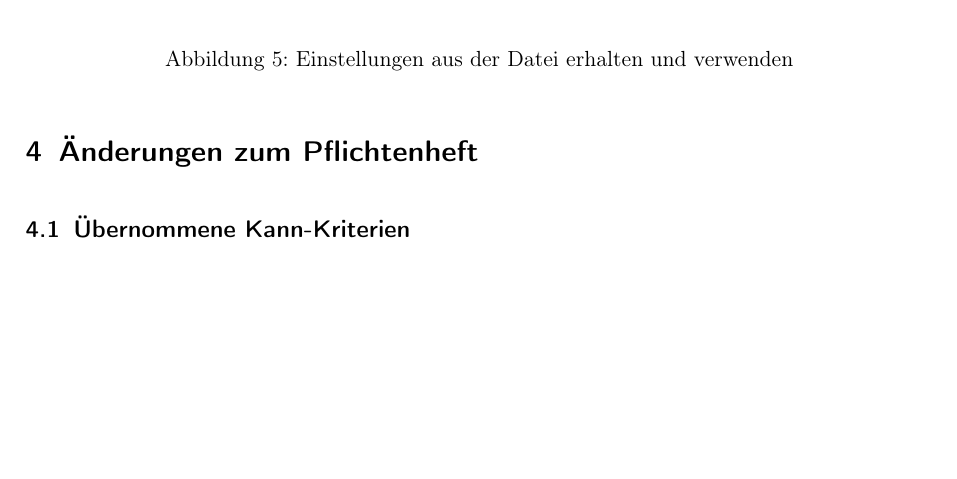
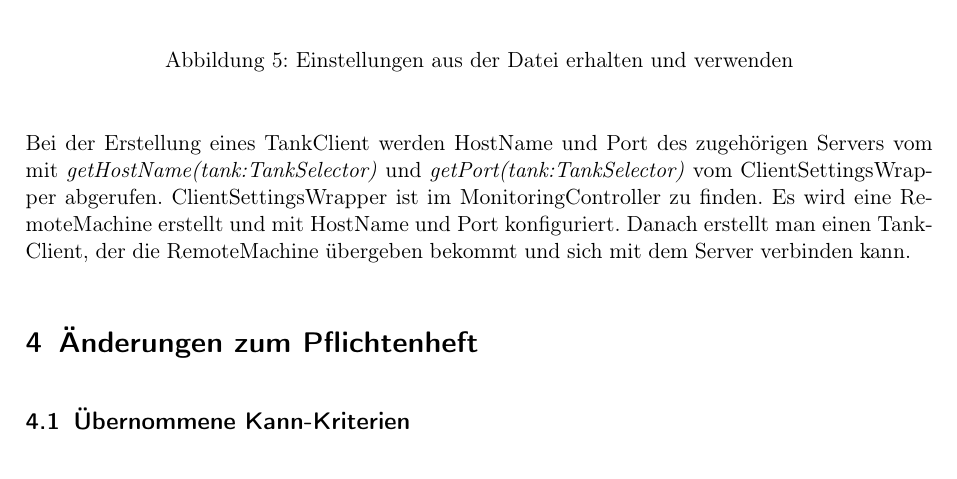
Before and after one commit to ByteHamster/PSE, a LaTeX document (docs/Design.tex): part of page 8 of 10, cut so that both start at the same text, the shorter picture padded with empty space. Compiled offline with pdfLaTeX.

Commit message:
Added sequence-diagram descripton of setting settings.

```diff
--- a/docs/Design.tex
+++ b/docs/Design.tex
@@ -101,7 +101,7 @@ komplette Interaktion mit Milo.
   \includegraphics[scale=0.4]{design/sequence-diagrams/getting-networking-settings.png}
   \caption{Einstellungen aus der Datei erhalten und verwenden}
 \end{figure}
-
+Bei der Erstellung eines TankClient werden HostName und Port des zugehörigen Servers vom mit \emph{getHostName(tank:TankSelector)} und \emph{getPort(tank:TankSelector)} vom ClientSettingsWrapper abgerufen. ClientSettingsWrapper ist im MonitoringController zu finden. Es wird eine RemoteMachine erstellt und mit HostName und Port konfiguriert. Danach erstellt man einen TankClient, der die RemoteMachine übergeben bekommt und sich mit dem Server verbinden kann.
 
 \section{Änderungen zum Pflichtenheft}
 
```
Also changed, not shown: docs/design/sequence-diagrams/getting-networking-settings.png, 1 other file.
